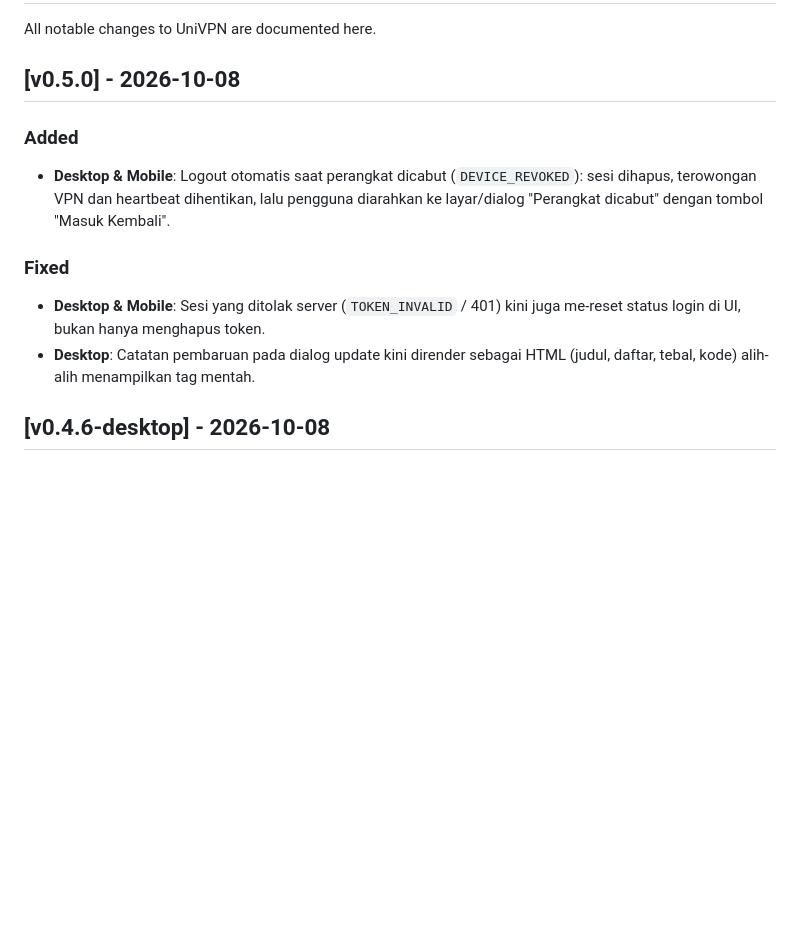
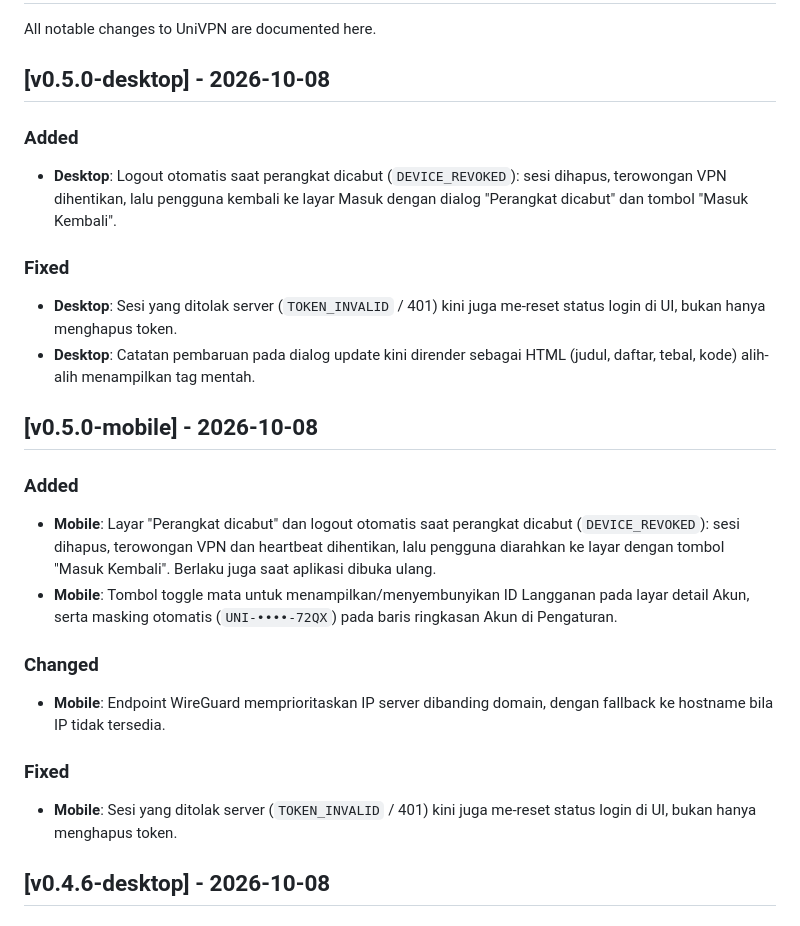
Before and after one commit to JuniYadi/projects-uni, a Markdown page: CHANGELOG.md, the part around the change. Drawn GitHub-style; blank space fills up the shorter version.

Commit message:
docs: split v0.5.0 changelog into desktop and mobile entries

```diff
--- a/CHANGELOG.md
+++ b/CHANGELOG.md
@@ -2,14 +2,26 @@
 
 All notable changes to UniVPN are documented here.
 
-## [v0.5.0] - 2026-10-08
+## [v0.5.0-desktop] - 2026-10-08
 
 ### Added
-- **Desktop & Mobile**: Logout otomatis saat perangkat dicabut (`DEVICE_REVOKED`): sesi dihapus, terowongan VPN dan heartbeat dihentikan, lalu pengguna diarahkan ke layar/dialog "Perangkat dicabut" dengan tombol "Masuk Kembali".
+- **Desktop**: Logout otomatis saat perangkat dicabut (`DEVICE_REVOKED`): sesi dihapus, terowongan VPN dihentikan, lalu pengguna kembali ke layar Masuk dengan dialog "Perangkat dicabut" dan tombol "Masuk Kembali".
 
 ### Fixed
-- **Desktop & Mobile**: Sesi yang ditolak server (`TOKEN_INVALID` / 401) kini juga me-reset status login di UI, bukan hanya menghapus token.
+- **Desktop**: Sesi yang ditolak server (`TOKEN_INVALID` / 401) kini juga me-reset status login di UI, bukan hanya menghapus token.
 - **Desktop**: Catatan pembaruan pada dialog update kini dirender sebagai HTML (judul, daftar, tebal, kode) alih-alih menampilkan tag mentah.
+
+## [v0.5.0-mobile] - 2026-10-08
+
+### Added
+- **Mobile**: Layar "Perangkat dicabut" dan logout otomatis saat perangkat dicabut (`DEVICE_REVOKED`): sesi dihapus, terowongan VPN dan heartbeat dihentikan, lalu pengguna diarahkan ke layar dengan tombol "Masuk Kembali". Berlaku juga saat aplikasi dibuka ulang.
+- **Mobile**: Tombol toggle mata untuk menampilkan/menyembunyikan ID Langganan pada layar detail Akun, serta masking otomatis (`UNI-••••-72QX`) pada baris ringkasan Akun di Pengaturan.
+
+### Changed
+- **Mobile**: Endpoint WireGuard memprioritaskan IP server dibanding domain, dengan fallback ke hostname bila IP tidak tersedia.
+
+### Fixed
+- **Mobile**: Sesi yang ditolak server (`TOKEN_INVALID` / 401) kini juga me-reset status login di UI, bukan hanya menghapus token.
 
 ## [v0.4.6-desktop] - 2026-10-08
 
```
